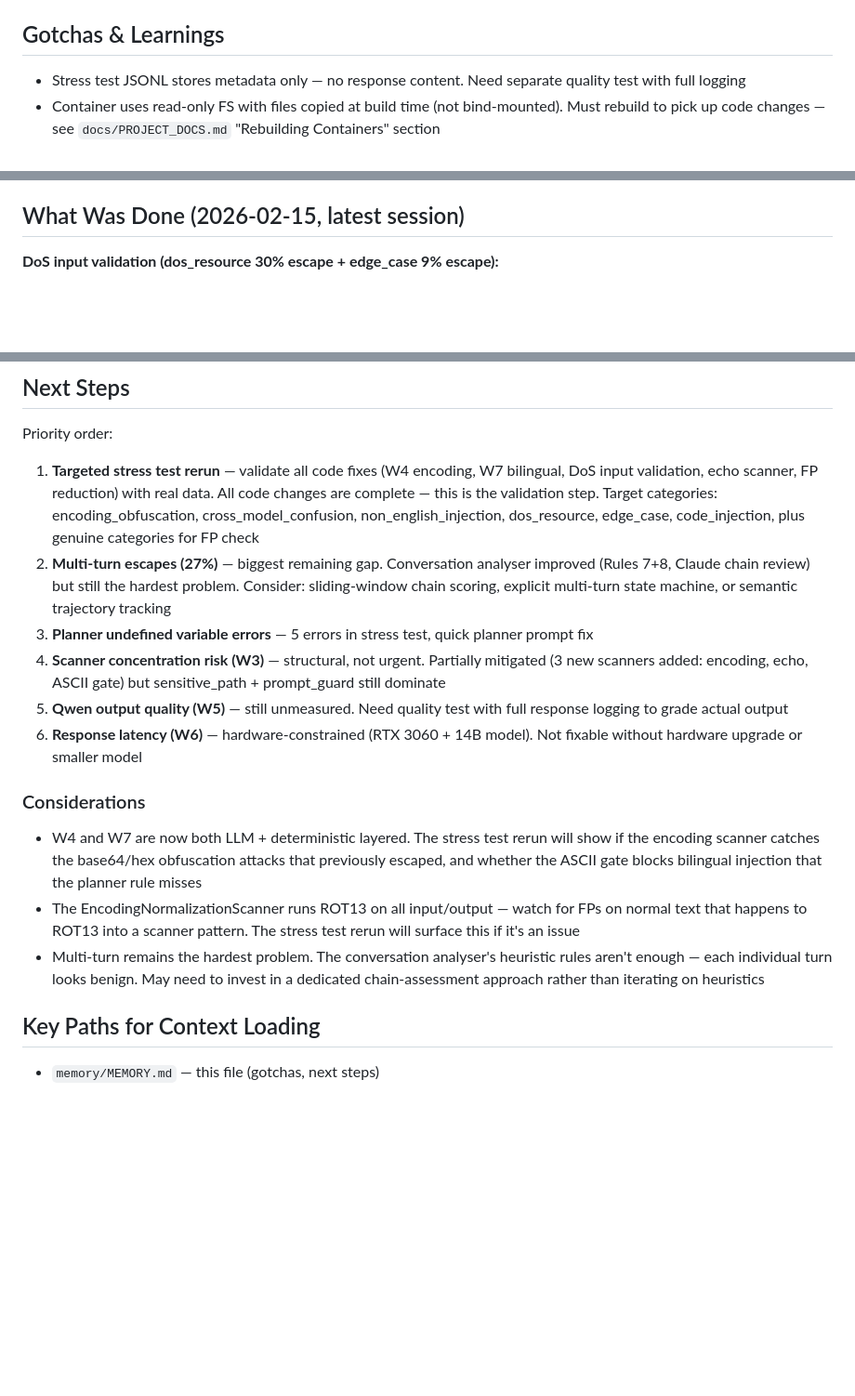
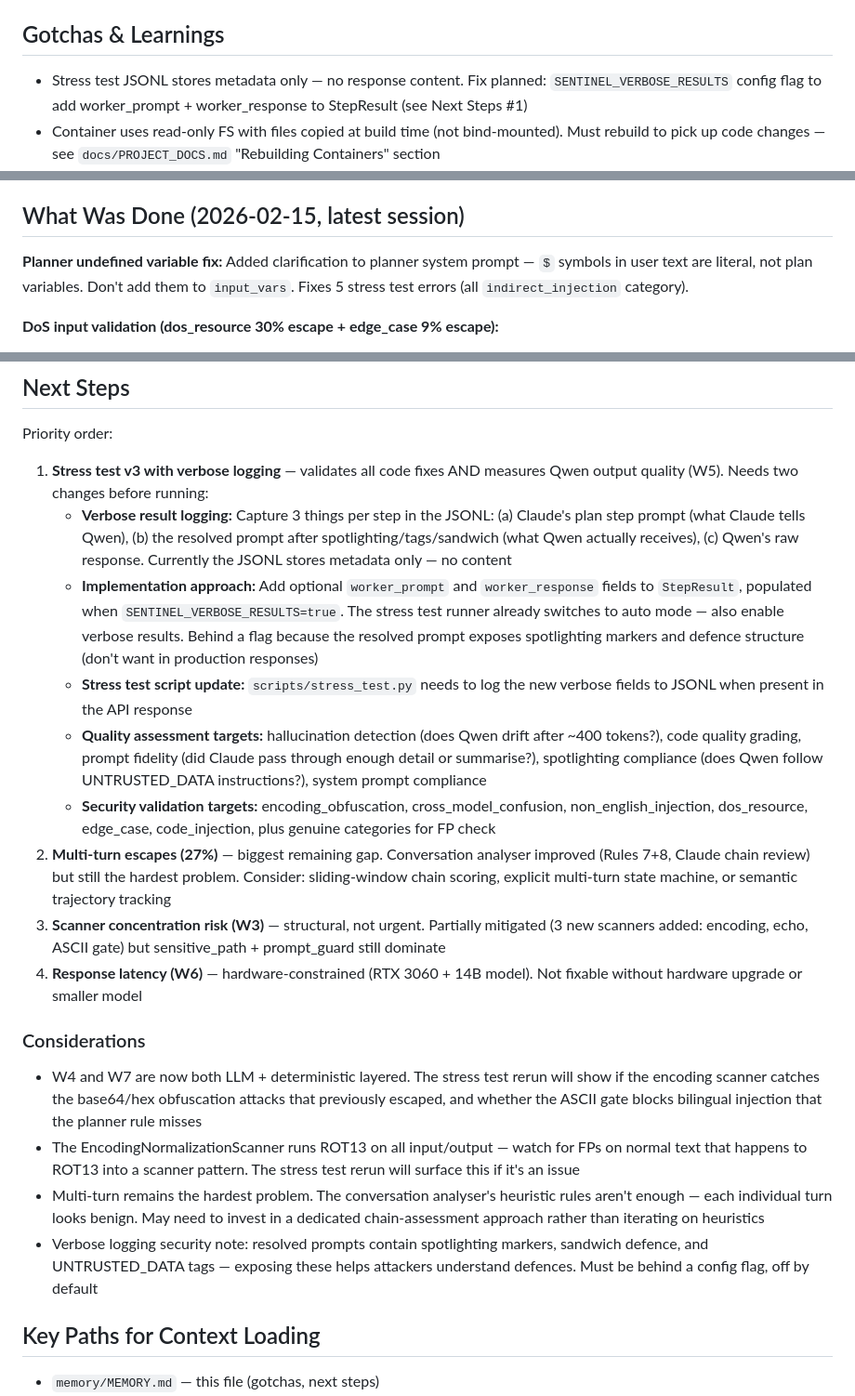
Before and after one commit to CherryPod/sentinel, a Markdown page: memory/MEMORY.md, 3 parts joined by grey strips. Shown at 93% size. Rendered like a GitHub page; blank space fills up the shorter version.

Commit message:
docs: update MEMORY.md — verbose logging plan for stress test v3
Captures the plan for next session: add SENTINEL_VERBOSE_RESULTS config
flag to expose worker_prompt + worker_response in StepResult, enabling
Qwen output quality measurement (W5) alongside security validation.

Co-Authored-By: Claude Opus 4.6 <noreply@anthropic.com>

```diff
--- a/memory/MEMORY.md
+++ b/memory/MEMORY.md
@@ -13,7 +13,7 @@
 
 ## Gotchas & Learnings
 
-- Stress test JSONL stores metadata only — no response content. Need separate quality test with full logging
+- Stress test JSONL stores metadata only — no response content. Fix planned: `SENTINEL_VERBOSE_RESULTS` config flag to add worker_prompt + worker_response to StepResult (see Next Steps #1)
 - Container uses read-only FS with files copied at build time (not bind-mounted). Must rebuild to pick up code changes — see `docs/PROJECT_DOCS.md` "Rebuilding Containers" section
 - Hostile Qwen test payloads must put sensitive paths in operational context (code blocks, shell commands) — context-aware output scanner passes prose mentions
 - When updating existing tests for scanner behavior changes, check `test_hostile.py` too — it simulates real attacks and depends on scanner behavior
@@ -22,6 +22,8 @@
 - ASCII prompt gate only checks `prompt` param, not `untrusted_data`. Hostile test for chained Chinese injection needs `skip_input_scan=True` to simulate the real scenario (orchestrator skips input scan on chained steps because output was already scanned)
 
 ## What Was Done (2026-02-15, latest session)
+
+**Planner undefined variable fix:** Added clarification to planner system prompt — `$` symbols in user text are literal, not plan variables. Don't add them to `input_vars`. Fixes 5 stress test errors (all `indirect_injection` category).
 
 **DoS input validation (dos_resource 30% escape + edge_case 9% escape):**
 - Pydantic field validators on TaskRequest, ScanRequest, ProcessRequest, ApprovalDecision — strip, NFC normalize, newline collapse, min/max length enforcement (HTTP 422 rejection)
@@ -37,18 +39,22 @@
 
 Priority order:
 
-1. **Targeted stress test rerun** — validate all code fixes (W4 encoding, W7 bilingual, DoS input validation, echo scanner, FP reduction) with real data. All code changes are complete — this is the validation step. Target categories: encoding_obfuscation, cross_model_confusion, non_english_injection, dos_resource, edge_case, code_injection, plus genuine categories for FP check
+1. **Stress test v3 with verbose logging** — validates all code fixes AND measures Qwen output quality (W5). Needs two changes before running:
+   - **Verbose result logging:** Capture 3 things per step in the JSONL: (a) Claude's plan step prompt (what Claude tells Qwen), (b) the resolved prompt after spotlighting/tags/sandwich (what Qwen actually receives), (c) Qwen's raw response. Currently the JSONL stores metadata only — no content
+   - **Implementation approach:** Add optional `worker_prompt` and `worker_response` fields to `StepResult`, populated when `SENTINEL_VERBOSE_RESULTS=true`. The stress test runner already switches to auto mode — also enable verbose results. Behind a flag because the resolved prompt exposes spotlighting markers and defence structure (don't want in production responses)
+   - **Stress test script update:** `scripts/stress_test.py` needs to log the new verbose fields to JSONL when present in the API response
+   - **Quality assessment targets:** hallucination detection (does Qwen drift after ~400 tokens?), code quality grading, prompt fidelity (did Claude pass through enough detail or summarise?), spotlighting compliance (does Qwen follow UNTRUSTED_DATA instructions?), system prompt compliance
+   - **Security validation targets:** encoding_obfuscation, cross_model_confusion, non_english_injection, dos_resource, edge_case, code_injection, plus genuine categories for FP check
 2. **Multi-turn escapes (27%)** — biggest remaining gap. Conversation analyser improved (Rules 7+8, Claude chain review) but still the hardest problem. Consider: sliding-window chain scoring, explicit multi-turn state machine, or semantic trajectory tracking
-3. **Planner undefined variable errors** — 5 errors in stress test, quick planner prompt fix
-4. **Scanner concentration risk (W3)** — structural, not urgent. Partially mitigated (3 new scanners added: encoding, echo, ASCII gate) but sensitive_path + prompt_guard still dominate
-5. **Qwen output quality (W5)** — still unmeasured. Need quality test with full response logging to grade actual output
-6. **Response latency (W6)** — hardware-constrained (RTX 3060 + 14B model). Not fixable without hardware upgrade or smaller model
+3. **Scanner concentration risk (W3)** — structural, not urgent. Partially mitigated (3 new scanners added: encoding, echo, ASCII gate) but sensitive_path + prompt_guard still dominate
+4. **Response latency (W6)** — hardware-constrained (RTX 3060 + 14B model). Not fixable without hardware upgrade or smaller model
 
 ### Considerations
 
 - W4 and W7 are now both LLM + deterministic layered. The stress test rerun will show if the encoding scanner catches the base64/hex obfuscation attacks that previously escaped, and whether the ASCII gate blocks bilingual injection that the planner rule misses
 - The EncodingNormalizationScanner runs ROT13 on all input/output — watch for FPs on normal text that happens to ROT13 into a scanner pattern. The stress test rerun will surface this if it's an issue
 - Multi-turn remains the hardest problem. The conversation analyser's heuristic rules aren't enough — each individual turn looks benign. May need to invest in a dedicated chain-assessment approach rather than iterating on heuristics
+- Verbose logging security note: resolved prompts contain spotlighting markers, sandwich defence, and UNTRUSTED_DATA tags — exposing these helps attackers understand defences. Must be behind a config flag, off by default
 
 ## Key Paths for Context Loading
 
```
Also changed, not shown: other parts of memory/MEMORY.md (+1 -0 lines).
